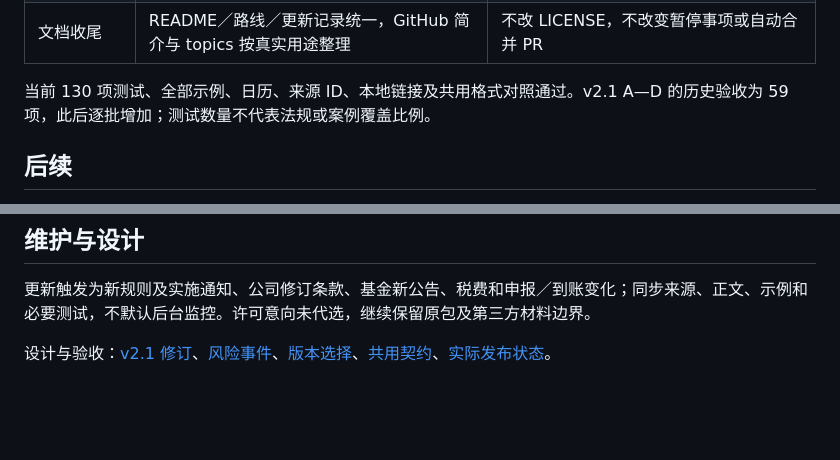
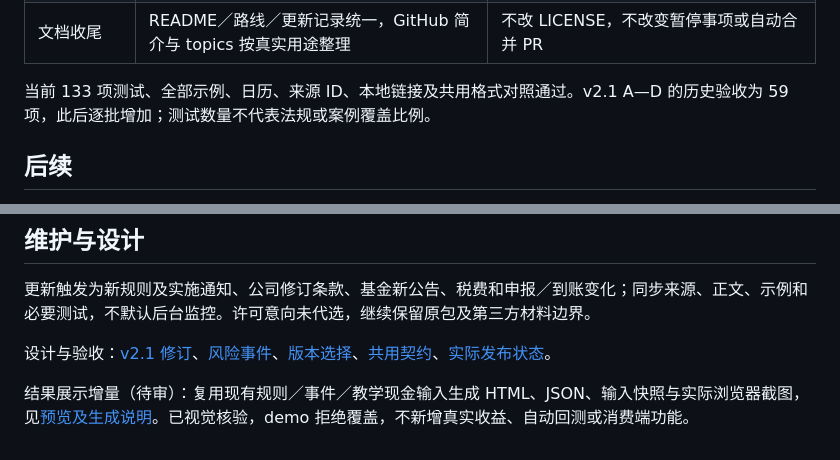
Before and after one commit to KILING-TASI/cn-market-rules, a Markdown page: PLAN.md, 2 parts joined by grey strips. Drawn GitHub-style; blank space fills up the shorter version.

```diff
--- a/PLAN.md
+++ b/PLAN.md
@@ -20,7 +20,7 @@ v2.0.0 已修正原硬规则，提供 IPO／转债／事件核对、沪深主板
 | E4：兼容适配 | 包内身份／单位／共用交接模块，无损往返，保留旧入口 | 工作台消费端未联调，各引擎计算未迁移 |
 | 文档收尾 | README／路线／更新记录统一，GitHub 简介与 topics 按真实用途整理 | 不改 LICENSE，不改变暂停事项或自动合并 PR |
 
-当前 130 项测试、全部示例、日历、来源 ID、本地链接及共用格式对照通过。v2.1 A—D 的历史验收为 59 项，此后逐批增加；测试数量不代表法规或案例覆盖比例。
+当前 133 项测试、全部示例、日历、来源 ID、本地链接及共用格式对照通过。v2.1 A—D 的历史验收为 59 项，此后逐批增加；测试数量不代表法规或案例覆盖比例。
 
 ## 后续
 
@@ -33,3 +33,5 @@ v2.0.0 已修正原硬规则，提供 IPO／转债／事件核对、沪深主板
 更新触发为新规则及实施通知、公司修订条款、基金新公告、税费和申报／到账变化；同步来源、正文、示例和必要测试，不默认后台监控。许可意向未代选，继续保留原包及第三方材料边界。
 
 设计与验收：[v2.1 修订](docs/upgrade-v2.1.md)、[风险事件](docs/risk-evidence-roadmap.md)、[版本选择](docs/version-selection-design.md)、[共用契约](references/interfaces/common-handoff-contract.md)、[实际发布状态](docs/repository-status.md)。
+
+结果展示增量（待审）：复用现有规则／事件／教学现金输入生成 HTML、JSON、输入快照与实际浏览器截图，见[预览及生成说明](docs/preview/README.md)。已视觉核验，demo 拒绝覆盖，不新增真实收益、自动回测或消费端功能。
```
Also changed, not shown: CHANGELOG.md (+2 -0 lines), README.md (+27 -23 lines), docs/preview/README.md (added, +31 -0 lines), docs/preview/cash.jpg (added), docs/preview/fullpage.jpg (added), docs/preview/overview.jpg (added), 13 other files.
